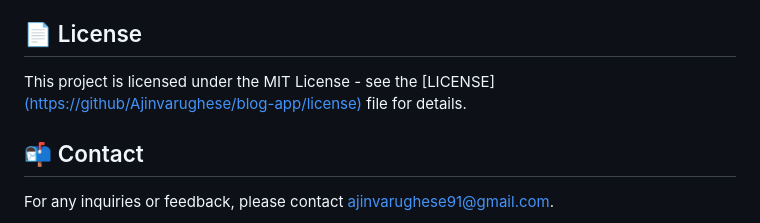
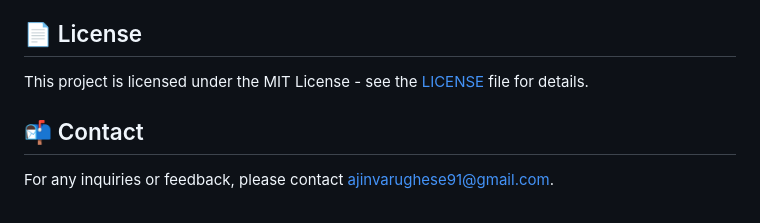
Before and after one commit to Ajinvarughese/blog-app, a Markdown page: readme.md, the part around the change. Rendered like a GitHub page.

```diff
--- a/readme.md
+++ b/readme.md
@@ -71,7 +71,7 @@ Configure the PostgreSQL database settings in the **application.properties** fil
 We welcome contributions to enhance the functionality and performance of the Blog Application. Please fork the repository and create a pull request with your changes.
 
 ## 📄 License
-This project is licensed under the MIT License - see the [LICENSE][(https://github/Ajinvarughese/blog-app/license)](https://github.com/Ajinvarughese/blog-app/blob/main/LICENSE) file for details.
+This project is licensed under the MIT License - see the [LICENSE](https://github.com/Ajinvarughese/blog-app/blob/main/LICENSE) file for details.
 
 ## 📬 Contact
 For any inquiries or feedback, please contact ajinvarughese91@gmail.com.
```
